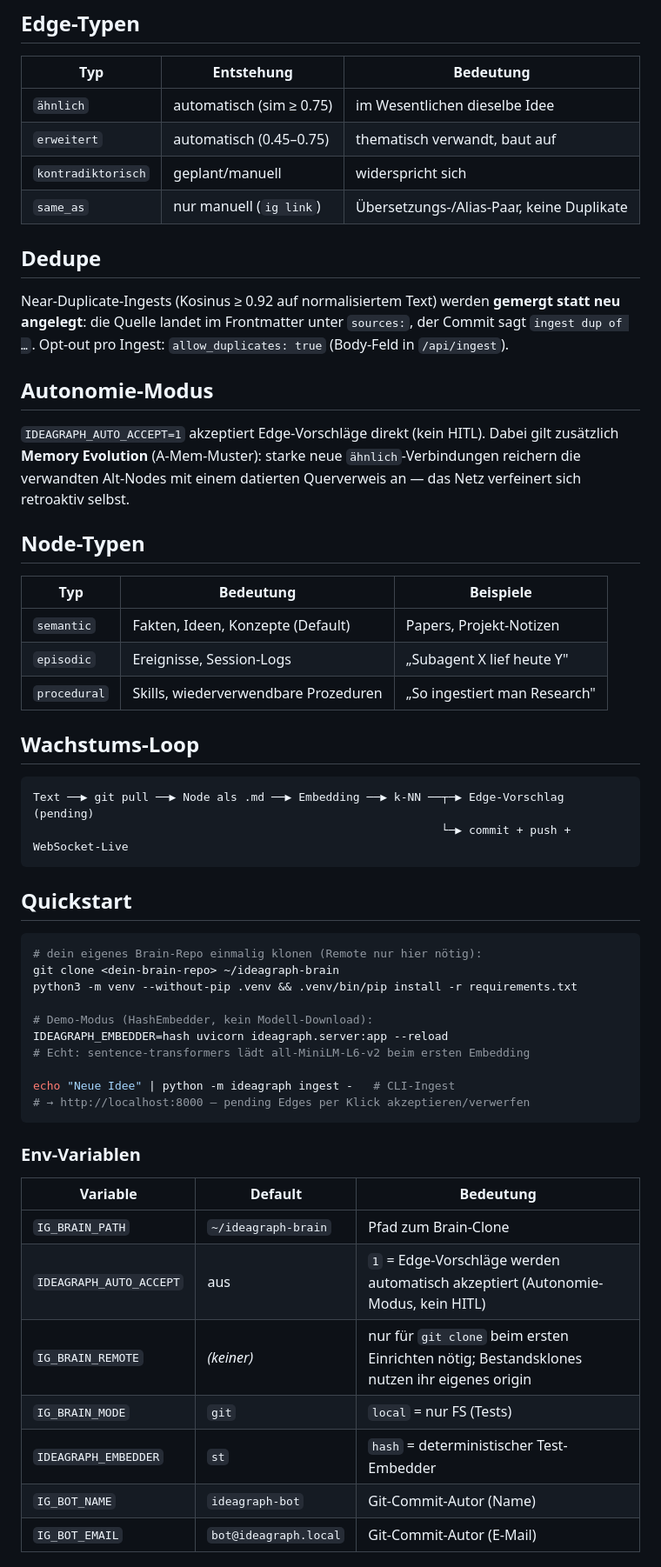
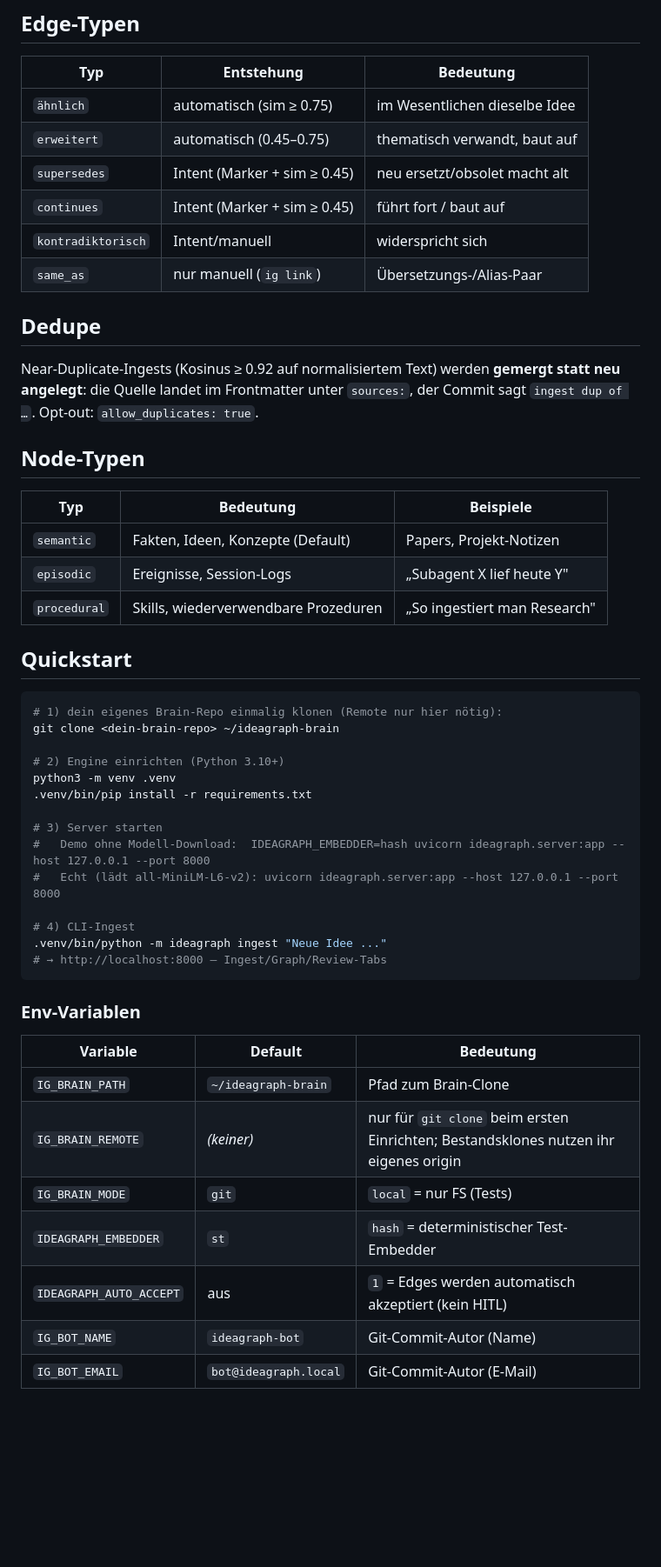
Before and after one commit to SaltKing0/ideagraph-live, a Markdown page: README.md, the part around one of its changes. Shown at 87% size. GitHub-like rendering; blank space fills up the shorter version.

````diff
--- a/README.md
+++ b/README.md
@@ -40,21 +78,16 @@ ig search "attention"              # Volltext über alle Nodes
 |---|---|---|
 | `ähnlich` | automatisch (sim ≥ 0.75) | im Wesentlichen dieselbe Idee |
 | `erweitert` | automatisch (0.45–0.75) | thematisch verwandt, baut auf |
-| `kontradiktorisch` | geplant/manuell | widerspricht sich |
-| `same_as` | nur manuell (`ig link`) | Übersetzungs-/Alias-Paar, keine Duplikate |
+| `supersedes` | Intent (Marker + sim ≥ 0.45) | neu ersetzt/obsolet macht alt |
+| `continues` | Intent (Marker + sim ≥ 0.45) | führt fort / baut auf |
+| `kontradiktorisch` | Intent/manuell | widerspricht sich |
+| `same_as` | nur manuell (`ig link`) | Übersetzungs-/Alias-Paar |
 
 ## Dedupe
 
-Near-Duplicate-Ingests (Kosinus ≥ 0.92 auf normalisiertem Text) werden **gemergt statt neu angelegt**:
-die Quelle landet im Frontmatter unter `sources:`, der Commit sagt `ingest dup of …`.
-Opt-out pro Ingest: `allow_duplicates: true` (Body-Feld in `/api/ingest`).
-
-## Autonomie-Modus
-
-`IDEAGRAPH_AUTO_ACCEPT=1` akzeptiert Edge-Vorschläge direkt (kein HITL).
-Dabei gilt zusätzlich **Memory Evolution** (A-Mem-Muster): starke neue
-`ähnlich`-Verbindungen reichern die verwandten Alt-Nodes mit einem
-datierten Querverweis an — das Netz verfeinert sich retroaktiv selbst.
+Near-Duplicate-Ingests (Kosinus ≥ 0.92 auf normalisiertem Text) werden
+**gemergt statt neu angelegt**: die Quelle landet im Frontmatter unter
+`sources:`, der Commit sagt `ingest dup of …`. Opt-out: `allow_duplicates: true`.
 
 ## Node-Typen
 
@@ -64,26 +97,23 @@ datierten Querverweis an — das Netz verfeinert sich retroaktiv selbst.
 | `episodic` | Ereignisse, Session-Logs | „Subagent X lief heute Y" |
 | `procedural` | Skills, wiederverwendbare Prozeduren | „So ingestiert man Research" |
 
-## Wachstums-Loop
-
-```
-Text ──▶ git pull ──▶ Node als .md ──▶ Embedding ──▶ k-NN ──┬─▶ Edge-Vorschlag (pending)
-                                                            └─▶ commit + push + WebSocket-Live
-```
-
 ## Quickstart
 
 ```bash
-# dein eigenes Brain-Repo einmalig klonen (Remote nur hier nötig):
+# 1) dein eigenes Brain-Repo einmalig klonen (Remote nur hier nötig):
 git clone <dein-brain-repo> ~/ideagraph-brain
-python3 -m venv --without-pip .venv && .venv/bin/pip install -r requirements.txt
 
-# Demo-Modus (HashEmbedder, kein Modell-Download):
-IDEAGRAPH_EMBEDDER=hash uvicorn ideagraph.server:app --reload
-# Echt: sentence-transformers lädt all-MiniLM-L6-v2 beim ersten Embedding
+# 2) Engine einrichten (Python 3.10+)
+python3 -m venv .venv
+.venv/bin/pip install -r requirements.txt
 
-echo "Neue Idee" | python -m ideagraph ingest -   # CLI-Ingest
-# → http://localhost:8000 — pending Edges per Klick akzeptieren/verwerfen
+# 3) Server starten
+#   Demo ohne Modell-Download:  IDEAGRAPH_EMBEDDER=hash uvicorn ideagraph.server:app --host 127.0.0.1 --port 8000
+#   Echt (lädt all-MiniLM-L6-v2): uvicorn ideagraph.server:app --host 127.0.0.1 --port 8000
+
+# 4) CLI-Ingest
+.venv/bin/python -m ideagraph ingest "Neue Idee ..."
+# → http://localhost:8000 — Ingest/Graph/Review-Tabs
 ```
 
 ### Env-Variablen
@@ -91,10 +121,10 @@ echo "Neue Idee" | python -m ideagraph ingest -   # CLI-Ingest
 | Variable | Default | Bedeutung |
 |---|---|---|
 | `IG_BRAIN_PATH` | `~/ideagraph-brain` | Pfad zum Brain-Clone |
-| `IDEAGRAPH_AUTO_ACCEPT` | aus | `1` = Edge-Vorschläge werden automatisch akzeptiert (Autonomie-Modus, kein HITL) |
-| `IG_BRAIN_REMOTE` | *(keiner)* | nur für `git clone` beim ersten Einrichten nötig; Bestandsklones nutzen ihr eigenes origin |
+| `IG_BRAIN_REMOTE` | *(keiner)* | nur für `git clone` beim ersten Einrichten; Bestandsklones nutzen ihr eigenes origin |
 | `IG_BRAIN_MODE` | `git` | `local` = nur FS (Tests) |
 | `IDEAGRAPH_EMBEDDER` | `st` | `hash` = deterministischer Test-Embedder |
+| `IDEAGRAPH_AUTO_ACCEPT` | aus | `1` = Edges werden automatisch akzeptiert (kein HITL) |
 | `IG_BOT_NAME` | `ideagraph-bot` | Git-Commit-Autor (Name) |
 | `IG_BOT_EMAIL` | `bot@ideagraph.local` | Git-Commit-Autor (E-Mail) |
 
````
Also changed, not shown: other parts of README.md (+65 -15 lines).
